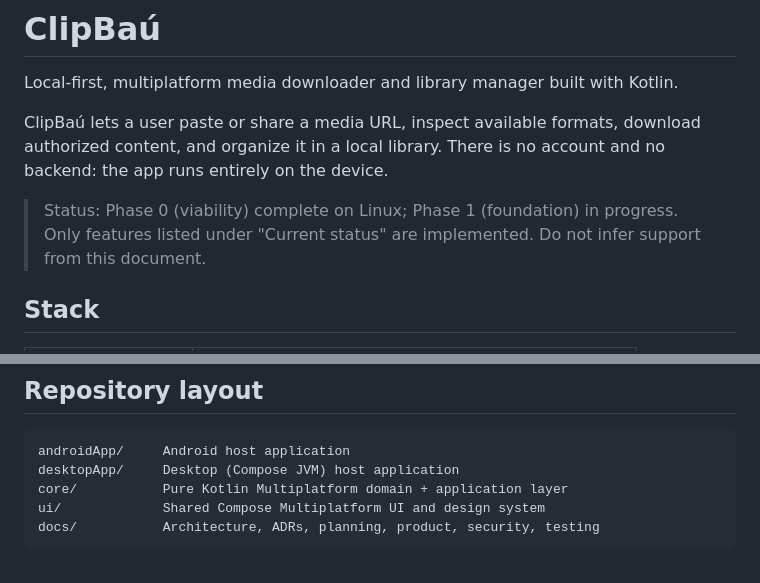
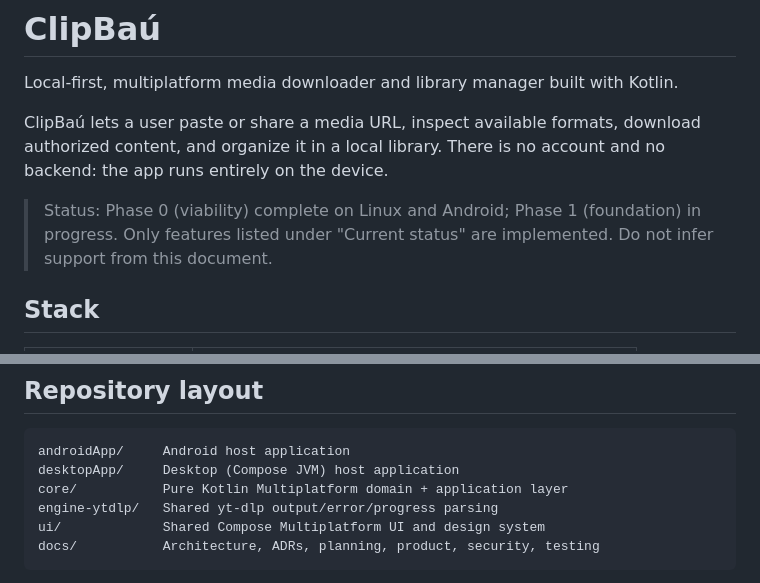
Before and after one commit to AlexandreZanata/OpenYT, a Markdown page: README.md, 2 parts joined by grey strips. Rendered like a GitHub page.

````diff
--- a/README.md
+++ b/README.md
@@ -6,9 +6,9 @@ ClipBaú lets a user paste or share a media URL, inspect available formats, down
 authorized content, and organize it in a local library. There is no account and no
 backend: the app runs entirely on the device.
 
-> Status: Phase 0 (viability) complete on Linux; Phase 1 (foundation) in progress.
-> Only features listed under "Current status" are implemented. Do not infer
-> support from this document.
+> Status: Phase 0 (viability) complete on Linux and Android; Phase 1 (foundation)
+> in progress. Only features listed under "Current status" are implemented. Do not
+> infer support from this document.
 
 ## Stack
 
@@ -36,6 +36,7 @@ backend: the app runs entirely on the device.
 androidApp/     Android host application
 desktopApp/     Desktop (Compose JVM) host application
 core/           Pure Kotlin Multiplatform domain + application layer
+engine-ytdlp/   Shared yt-dlp output/error/progress parsing
 ui/             Shared Compose Multiplatform UI and design system
 docs/           Architecture, ADRs, planning, product, security, testing
 ```
````
Also changed, not shown: docs/architecture/OVERVIEW.md (+1 -0 lines), docs/planning/PHASE_0_VIABILITY.md (+23 -5 lines), docs/assets/phase0-android-inspection.png (added), 5 other files.
